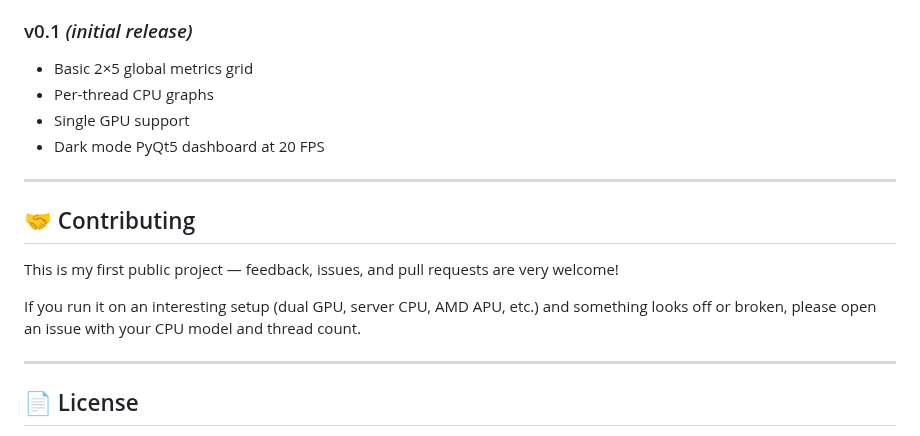
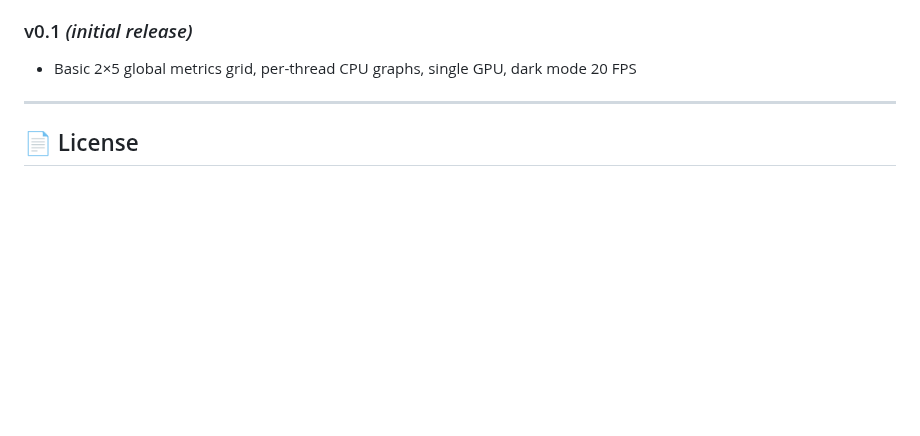
Before and after one commit to DaWasteh/System-Tricorder, a Markdown page: README.md, the part around one of its changes. Drawn GitHub-style; blank space fills up the shorter version.

```diff
--- a/README.md
+++ b/README.md
@@ -130,17 +138,6 @@ You will find the compiled `system_tricorder.exe` inside the newly created `dist
 
 ### v0.1 *(initial release)*
-- Basic 2×5 global metrics grid
-- Per-thread CPU graphs
-- Single GPU support
-- Dark mode PyQt5 dashboard at 20 FPS
-
----
-
-## 🤝 Contributing
-
-This is my first public project — feedback, issues, and pull requests are very welcome!
-
-If you run it on an interesting setup (dual GPU, server CPU, AMD APU, etc.) and something looks off or broken, please open an issue with your CPU model and thread count.
+- Basic 2×5 global metrics grid, per-thread CPU graphs, single GPU, dark mode 20 FPS
 
 ---
 
```
Also changed, not shown: other parts of README.md (+85 -77 lines), image.png, 2 other files.
